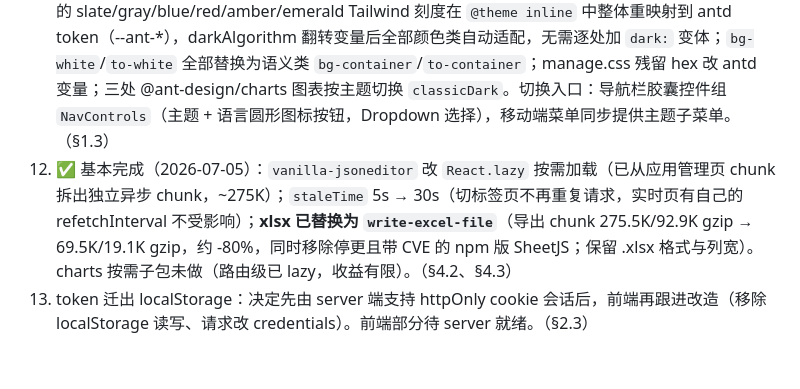
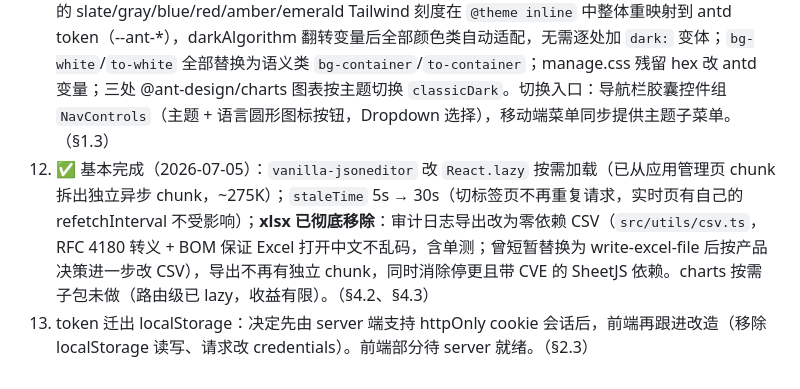
Before and after one commit to reactnativecn/pushy-admin, a Markdown page: docs/project-review.md, the part around the change. Rendered like a GitHub page.

Commit message:
docs: record CSV export decision in review roadmap
Co-Authored-By: Claude Fable 5 <noreply@anthropic.com>

```diff
--- a/docs/project-review.md
+++ b/docs/project-review.md
@@ -227,5 +227,5 @@
 ### P3 — 锦上添花
 
 11. ✅（2026-07-05）暗色模式：`ThemeModeProvider`（`src/utils/theme-mode.tsx`）默认跟随系统 `prefers-color-scheme`，支持手动覆盖（auto/light/dark，localStorage 持久化）；ConfigProvider 按解析结果切换 `darkAlgorithm`，`<html>` 同步 `.dark` 类与 `color-scheme`。适配方式：把全仓既有的 slate/gray/blue/red/amber/emerald Tailwind 刻度在 `@theme inline` 中整体重映射到 antd token（--ant-*），darkAlgorithm 翻转变量后全部颜色类自动适配，无需逐处加 `dark:` 变体；`bg-white`/`to-white` 全部替换为语义类 `bg-container`/`to-container`；manage.css 残留 hex 改 antd 变量；三处 @ant-design/charts 图表按主题切换 `classicDark`。切换入口：导航栏胶囊控件组 `NavControls`（主题 + 语言圆形图标按钮，Dropdown 选择），移动端菜单同步提供主题子菜单。（§1.3）
-12. ✅ 基本完成（2026-07-05）：`vanilla-jsoneditor` 改 `React.lazy` 按需加载（已从应用管理页 chunk 拆出独立异步 chunk，~275K）；`staleTime` 5s → 30s（切标签页不再重复请求，实时页有自己的 refetchInterval 不受影响）；**xlsx 已替换为 `write-excel-file`**（导出 chunk 275.5K/92.9K gzip → 69.5K/19.1K gzip，约 -80%，同时移除停更且带 CVE 的 npm 版 SheetJS；保留 .xlsx 格式与列宽）。charts 按需子包未做（路由级已 lazy，收益有限）。（§4.2、§4.3）
+12. ✅ 基本完成（2026-07-05）：`vanilla-jsoneditor` 改 `React.lazy` 按需加载（已从应用管理页 chunk 拆出独立异步 chunk，~275K）；`staleTime` 5s → 30s（切标签页不再重复请求，实时页有自己的 refetchInterval 不受影响）；**xlsx 已彻底移除**：审计日志导出改为零依赖 CSV（`src/utils/csv.ts`，RFC 4180 转义 + BOM 保证 Excel 打开中文不乱码，含单测；曾短暂替换为 write-excel-file 后按产品决策进一步改 CSV），导出不再有独立 chunk，同时消除停更且带 CVE 的 SheetJS 依赖。charts 按需子包未做（路由级已 lazy，收益有限）。（§4.2、§4.3）
 13. token 迁出 localStorage：决定先由 server 端支持 httpOnly cookie 会话后，前端再跟进改造（移除 localStorage 读写、请求改 credentials）。前端部分待 server 就绪。（§2.3）
```
